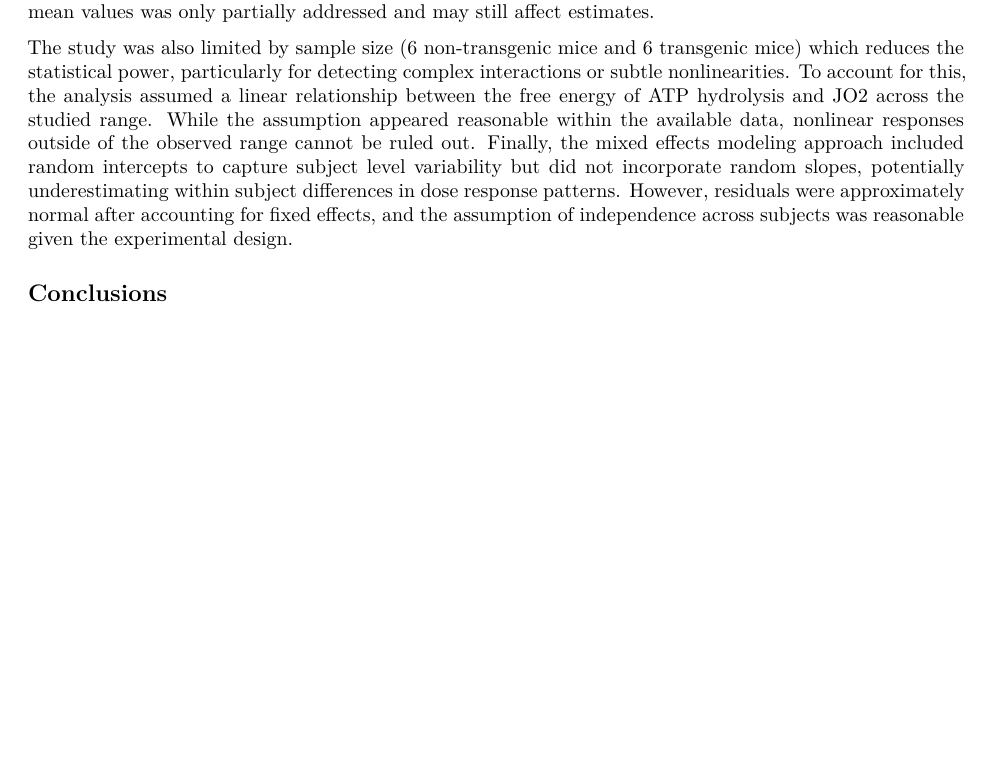
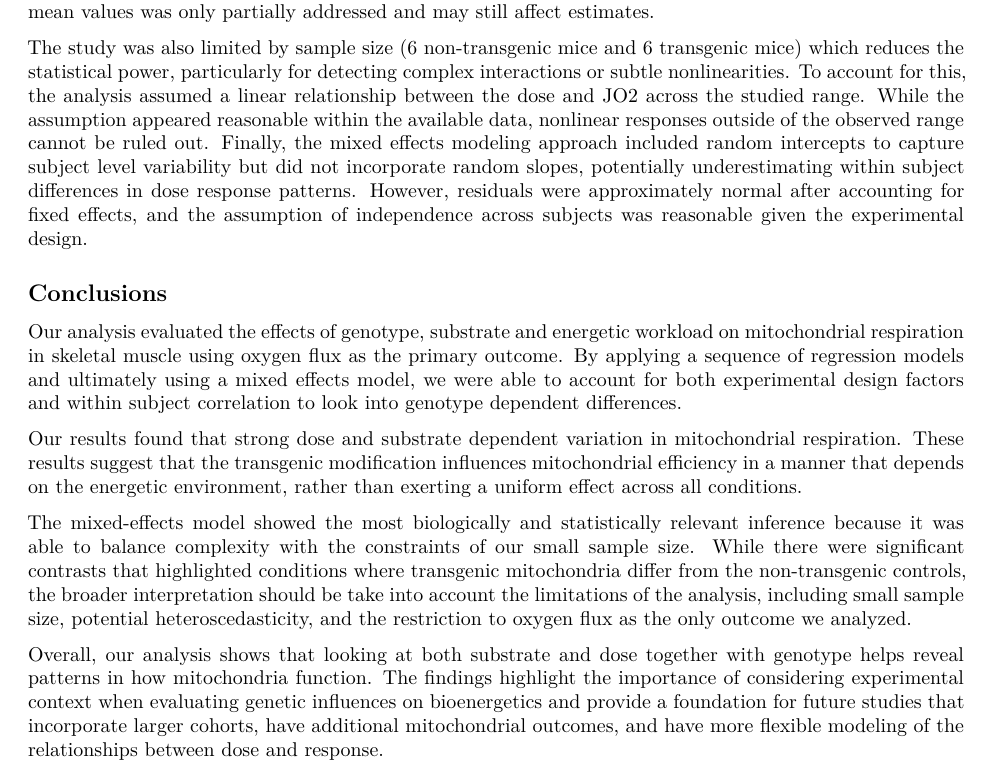
Before and after one commit to anirudhjain26/sta-440-case-2, a Quarto document (report.qmd): part of page 3 of 7, cut so that both start at the same text, the shorter picture padded with empty space. Rendered offline with R 4.5, knitr and Pandoc in place of Quarto, then LaTeX, with nearby package versions.

Commit message:
added conclusion

```diff
--- a/report.qmd
+++ b/report.qmd
@@ -90,9 +90,17 @@ Taken together, the results support dose- and substrate-dependent mitochondrial
 
 There are several limitations of this analysis that should be considered when interpreting the results. First, the analysis focused exclusively on the dose-response slopes of the mitochondrial oxygen flux (JO2) after dropping basal condition. Additionally, the analysis is limited to mitochondrial oxygen flux and does not consider other relevant outcomes like reactive oxygen species, membrane potential, and redox state. Also, although the model accounted for some heteroscedasticity, the increasing variance of the JO2 with higher mean values was only partially addressed and may still affect estimates.
 
-The study was also limited by sample size (6 non-transgenic mice and 6 transgenic mice) which reduces the statistical power, particularly for detecting complex interactions or subtle nonlinearities. To account for this, the analysis assumed a linear relationship between the free energy of ATP hydrolysis and JO2 across the studied range. While the assumption appeared reasonable within the available data, nonlinear responses outside of the observed range cannot be ruled out. Finally, the mixed effects modeling approach included random intercepts to capture subject level variability but did not incorporate random slopes, potentially underestimating within subject differences in dose response patterns. However, residuals were approximately normal after accounting for fixed effects, and the assumption of independence across subjects was reasonable given the experimental design.
+The study was also limited by sample size (6 non-transgenic mice and 6 transgenic mice) which reduces the statistical power, particularly for detecting complex interactions or subtle nonlinearities. To account for this, the analysis assumed a linear relationship between the dose and JO2 across the studied range. While the assumption appeared reasonable within the available data, nonlinear responses outside of the observed range cannot be ruled out. Finally, the mixed effects modeling approach included random intercepts to capture subject level variability but did not incorporate random slopes, potentially underestimating within subject differences in dose response patterns. However, residuals were approximately normal after accounting for fixed effects, and the assumption of independence across subjects was reasonable given the experimental design.
 
 ## Conclusions
+
+Our analysis evaluated the effects of genotype, substrate and energetic workload on mitochondrial respiration in skeletal muscle using oxygen flux as the primary outcome. By applying a sequence of regression models and ultimately using a mixed effects model, we were able to account for both experimental design factors and within subject correlation to look into genotype dependent differences.
+
+Our results found that strong dose and substrate dependent variation in mitochondrial respiration. These results suggest that the transgenic modification influences mitochondrial efficiency in a manner that depends on the energetic environment, rather than exerting a uniform effect across all conditions.
+
+The mixed-effects model showed the most biologically and statistically relevant inference because it was able to balance complexity with the constraints of our small sample size. While there were significant contrasts that highlighted conditions where transgenic mitochondria differ from the non-transgenic controls, the broader interpretation should be take into account the limitations of the analysis, including small sample size, potential heteroscedasticity, and the restriction to oxygen flux as the only outcome we analyzed.
+
+Overall, our analysis shows that looking at both substrate and dose together with genotype helps reveal patterns in how mitochondria function. The findings highlight the importance of considering experimental context when evaluating genetic influences on bioenergetics and provide a foundation for future studies that incorporate larger cohorts, have additional mitochondrial outcomes, and have more flexible modeling of the relationships between dose and response.
 
 \newpage
 
```
Also changed, not shown: report.qmd (4 more changed lines).
